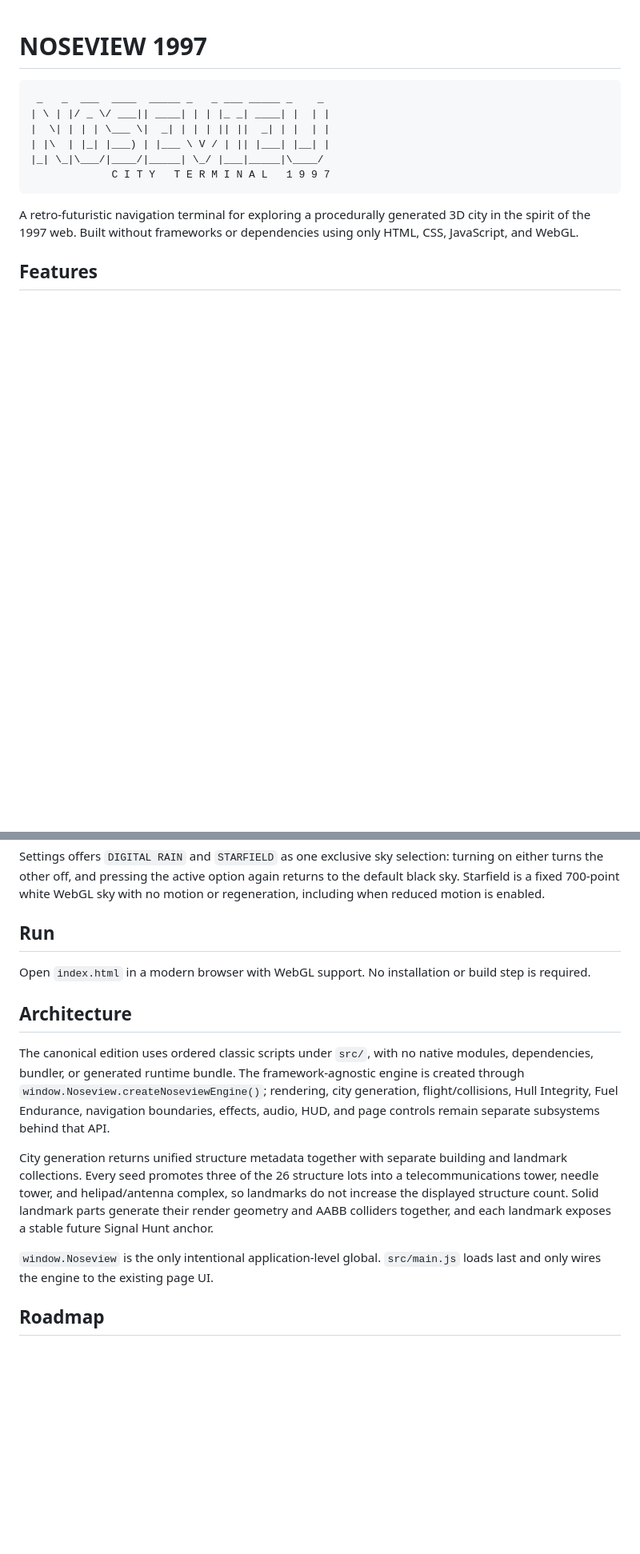
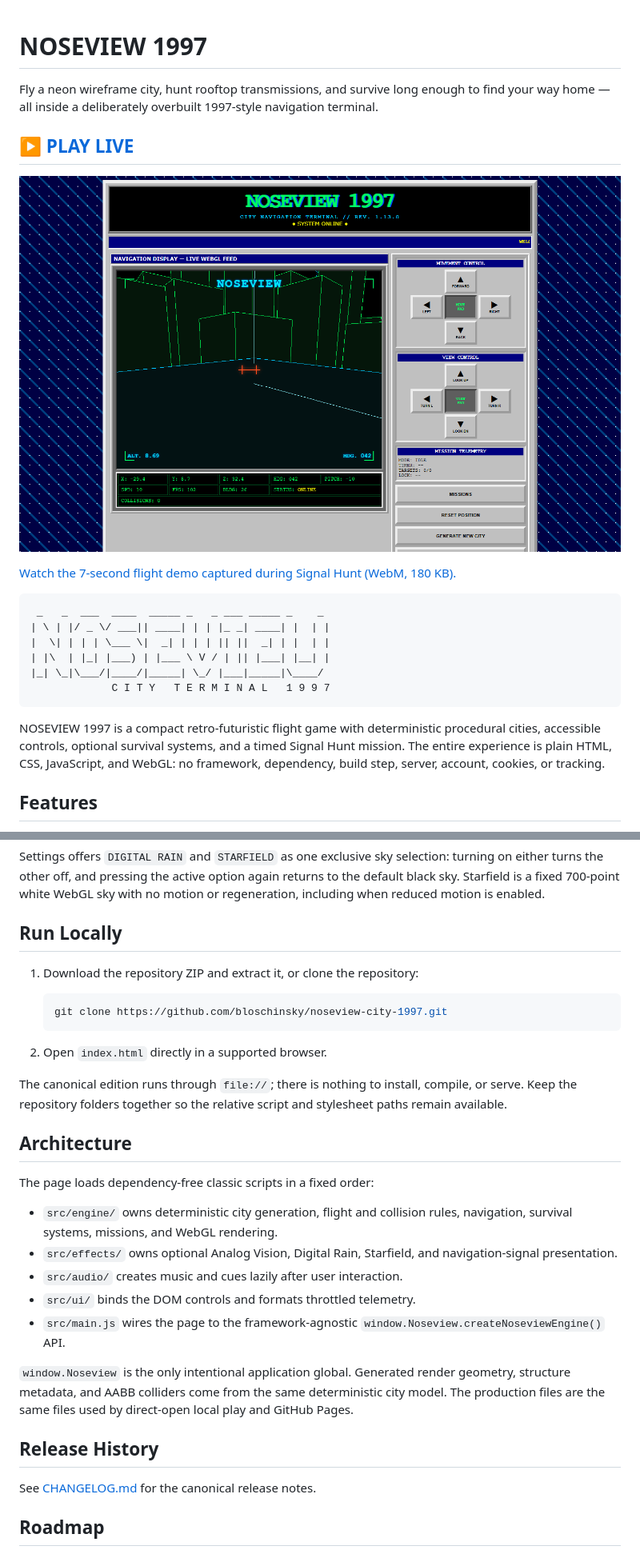
Before and after one commit to bloschinsky/noseview-city-1997, a Markdown page: README.md, 2 parts joined by grey strips. Shown: that part at 80% size. Drawn GitHub-style; pictures changed too: docs/screenshots/v1.13.0-default.png (added); blank space fills up the shorter version.

Commit message:
docs: publish canonical v1.13.0 presentation

````diff
--- a/README.md
+++ b/README.md
@@ -1,4 +1,14 @@
 # NOSEVIEW 1997
+
+Fly a neon wireframe city, hunt rooftop transmissions, and survive long enough to
+find your way home — all inside a deliberately overbuilt 1997-style navigation
+terminal.
+
+## [▶ PLAY LIVE](https://bloschinsky.github.io/noseview-city-1997/)
+
+[![NOSEVIEW 1997 default flight terminal](docs/screenshots/v1.13.0-default.png)](https://bloschinsky.github.io/noseview-city-1997/)
+
+[Watch the 7-second flight demo captured during Signal Hunt (WebM, 180 KB).](docs/media/v1.13.0-flight-and-signal-hunt.webm)
 
 ```text
  _   _  ___  ____  _____ _   _ ___ _____ _    _
@@ -9,7 +19,11 @@
              C I T Y   T E R M I N A L   1 9 9 7
 ```
 
-A retro-futuristic navigation terminal for exploring a procedurally generated 3D city in the spirit of the 1997 web. Built without frameworks or dependencies using only HTML, CSS, JavaScript, and WebGL.
+NOSEVIEW 1997 is a compact retro-futuristic flight game with deterministic
+procedural cities, accessible controls, optional survival systems, and a timed
+Signal Hunt mission. The entire experience is plain HTML, CSS, JavaScript, and
+WebGL: no framework, dependency, build step, server, account, cookies, or
+tracking.
 
 ## Features
 
@@ -103,17 +135,41 @@ The flight-status panel keeps `FUEL: current/100` readable next to a blue fuel m
 
 Settings offers `DIGITAL RAIN` and `STARFIELD` as one exclusive sky selection: turning on either turns the other off, and pressing the active option again returns to the default black sky. Starfield is a fixed 700-point white WebGL sky with no motion or regeneration, including when reduced motion is enabled.
 
-## Run
+## Run Locally
 
-Open `index.html` in a modern browser with WebGL support. No installation or build step is required.
+1. Download the repository ZIP and extract it, or clone the repository:
+
+   ```powershell
+   git clone https://github.com/bloschinsky/noseview-city-1997.git
+   ```
+
+2. Open `index.html` directly in a supported browser.
+
+The canonical edition runs through `file://`; there is nothing to install,
+compile, or serve. Keep the repository folders together so the relative script
+and stylesheet paths remain available.
 
 ## Architecture
 
-The canonical edition uses ordered classic scripts under `src/`, with no native modules, dependencies, bundler, or generated runtime bundle. The framework-agnostic engine is created through `window.Noseview.createNoseviewEngine()`; rendering, city generation, flight/collisions, Hull Integrity, Fuel Endurance, navigation boundaries, effects, audio, HUD, and page controls remain separate subsystems behind that API.
+The page loads dependency-free classic scripts in a fixed order:
 
-City generation returns unified structure metadata together with separate building and landmark collections. Every seed promotes three of the 26 structure lots into a telecommunications tower, needle tower, and helipad/antenna complex, so landmarks do not increase the displayed structure count. Solid landmark parts generate their render geometry and AABB colliders together, and each landmark exposes a stable future Signal Hunt anchor.
+- `src/engine/` owns deterministic city generation, flight and collision rules,
+  navigation, survival systems, missions, and WebGL rendering.
+- `src/effects/` owns optional Analog Vision, Digital Rain, Starfield, and
+  navigation-signal presentation.
+- `src/audio/` creates music and cues lazily after user interaction.
+- `src/ui/` binds the DOM controls and formats throttled telemetry.
+- `src/main.js` wires the page to the framework-agnostic
+  `window.Noseview.createNoseviewEngine()` API.
 
-`window.Noseview` is the only intentional application-level global. `src/main.js` loads last and only wires the engine to the existing page UI.
+`window.Noseview` is the only intentional application global. Generated render
+geometry, structure metadata, and AABB colliders come from the same deterministic
+city model. The production files are the same files used by direct-open local
+play and GitHub Pages.
+
+## Release History
+
+See [CHANGELOG.md](CHANGELOG.md) for the canonical release notes.
 
 ## Roadmap
 
````
Also changed, not shown: other parts of README.md (+36 -5 lines), CHANGELOG.md (added, +78 -0 lines), context/roadmap/direction-a-canonical.md (+14 -14 lines), 3 other files.
